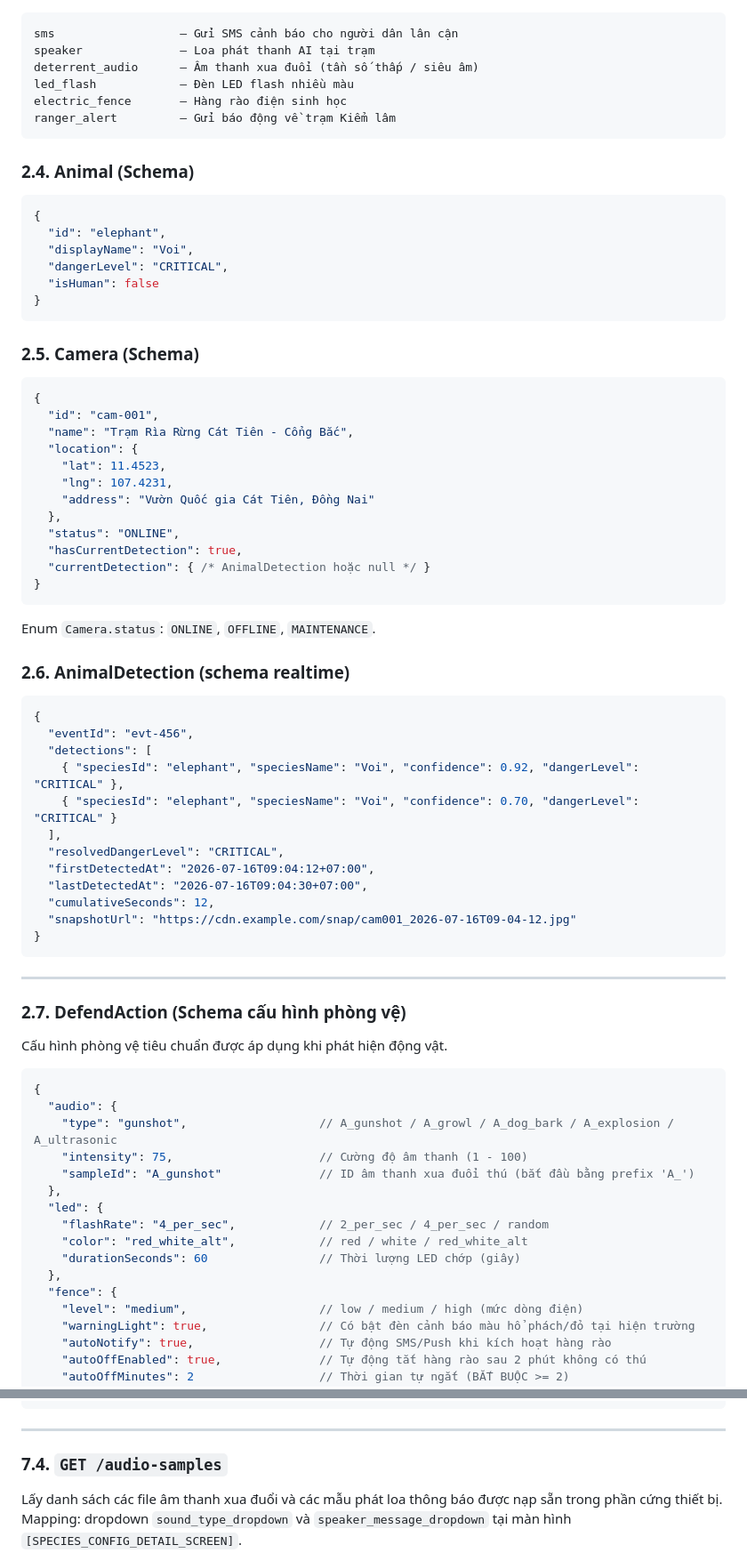
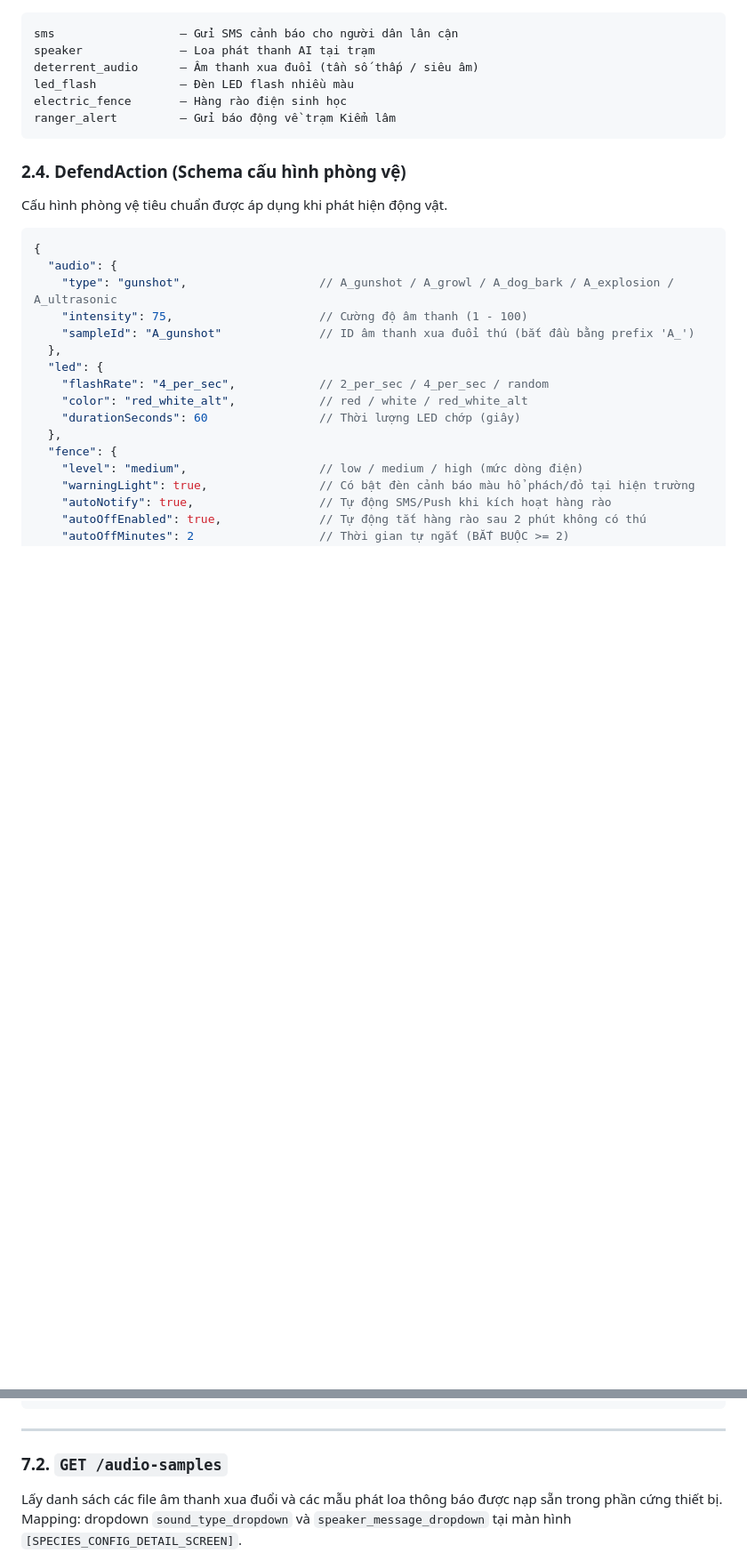
Before and after one commit to trungnguyenthien/Wildlife-Warning-and-Deterrence-System, a Markdown page: docs/03-mobile_api.md, 2 parts joined by grey strips. Shown at 89% size. GitHub-like rendering; blank space fills up the shorter version.

Commit message:
docs: update mobile API specifications and sequence diagrams to reflect current system architecture

````diff
--- a/docs/03-mobile_api.md
+++ b/docs/03-mobile_api.md
@@ -112,56 +112,7 @@ electric_fence       — Hàng rào điện sinh học
 ranger_alert         — Gửi báo động về trạm Kiểm lâm
 ```
 
-### 2.4. Animal (Schema)
-
-```json
-{
-  "id": "elephant",
-  "displayName": "Voi",
-  "dangerLevel": "CRITICAL",
-  "isHuman": false
-}
-```
-
-### 2.5. Camera (Schema)
-
-```json
-{
-  "id": "cam-001",
-  "name": "Trạm Rìa Rừng Cát Tiên - Cổng Bắc",
-  "location": {
-    "lat": 11.4523,
-    "lng": 107.4231,
-    "address": "Vườn Quốc gia Cát Tiên, Đồng Nai"
-  },
-  "status": "ONLINE",
-  "hasCurrentDetection": true,
-  "currentDetection": { /* AnimalDetection hoặc null */ }
-}
-```
-
-Enum `Camera.status`: `ONLINE`, `OFFLINE`, `MAINTENANCE`.
-
-### 2.6. AnimalDetection (schema realtime)
-
-```json
-{
-  "eventId": "evt-456",
-  "detections": [
-    { "speciesId": "elephant", "speciesName": "Voi", "confidence": 0.92, "dangerLevel": "CRITICAL" },
-    { "speciesId": "elephant", "speciesName": "Voi", "confidence": 0.70, "dangerLevel": "CRITICAL" }
-  ],
-  "resolvedDangerLevel": "CRITICAL",
-  "firstDetectedAt": "2026-07-16T09:04:12+07:00",
-  "lastDetectedAt": "2026-07-16T09:04:30+07:00",
-  "cumulativeSeconds": 12,
-  "snapshotUrl": "https://cdn.example.com/snap/cam001_2026-07-16T09-04-12.jpg"
-}
-```
-
----
-
-### 2.7. DefendAction (Schema cấu hình phòng vệ)
+### 2.4. DefendAction (Schema cấu hình phòng vệ)
 
 Cấu hình phòng vệ tiêu chuẩn được áp dụng khi phát hiện động vật.
 
@@ -626,7 +517,7 @@ Danh sách preset mẫu. Mapping: màn hình `[SPECIES_CONFIG_DETAIL_SCREEN]` (n
 
 ---
 
-### 7.4. `GET /audio-samples`
+### 7.2. `GET /audio-samples`
 
 Lấy danh sách các file âm thanh xua đuổi và các mẫu phát loa thông báo được nạp sẵn trong phần cứng thiết bị. Mapping: dropdown `sound_type_dropdown` và `speaker_message_dropdown` tại màn hình `[SPECIES_CONFIG_DETAIL_SCREEN]`.
 
````
Also changed, not shown: other parts of docs/03-mobile_api.md (+12 -167 lines), docs/04-sequence-diagram.md (+6 -6 lines).
